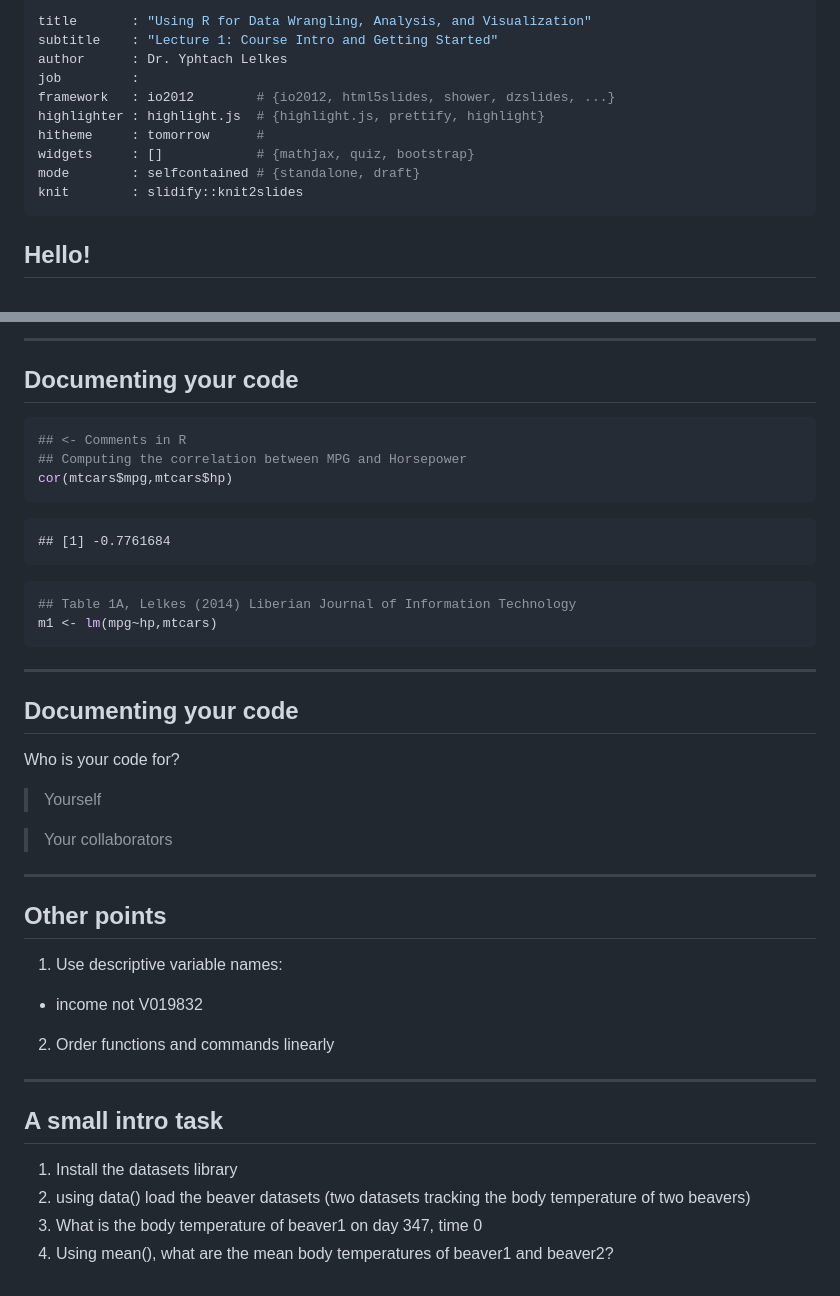
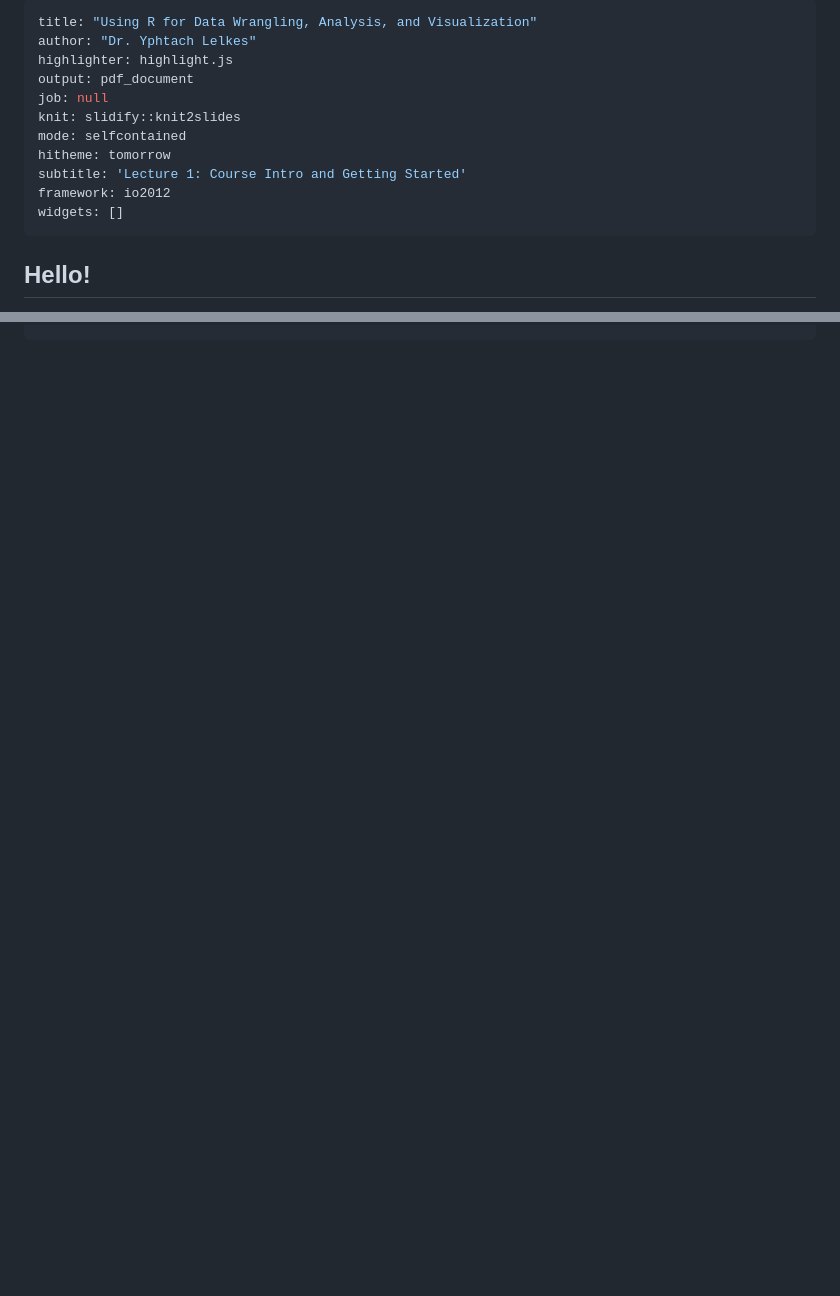
Before and after one commit to ylelkes/R_wav, a Markdown page: Week1-a/index.md, 2 parts joined by grey strips. GitHub-like rendering; blank space fills up the shorter version.

Commit message:
week1upload

````diff
--- a/Week1-a/index.md
+++ b/Week1-a/index.md
@@ -1,14 +1,15 @@
 ---
-title       : "Using R for Data Wrangling, Analysis, and Visualization"
-subtitle    : "Lecture 1: Course Intro and Getting Started"
-author      : Dr. Yphtach Lelkes
-job         :
-framework   : io2012        # {io2012, html5slides, shower, dzslides, ...}
-highlighter : highlight.js  # {highlight.js, prettify, highlight}
-hitheme     : tomorrow      #
-widgets     : []            # {mathjax, quiz, bootstrap}
-mode        : selfcontained # {standalone, draft}
-knit        : slidify::knit2slides
+title: "Using R for Data Wrangling, Analysis, and Visualization"
+author: "Dr. Yphtach Lelkes"
+highlighter: highlight.js
+output: pdf_document
+job: null
+knit: slidify::knit2slides
+mode: selfcontained
+hitheme: tomorrow
+subtitle: 'Lecture 1: Course Intro and Getting Started'
+framework: io2012
+widgets: []
 ---
 
 ## Hello!
@@ -421,38 +345,0 @@ pacman::p_load(stringr, dplyr, reshape2,foreign)
----
-## Documenting your code
-
-```r
-## <- Comments in R
-## Computing the correlation between MPG and Horsepower
-cor(mtcars$mpg,mtcars$hp)
-```
-
-```
-## [1] -0.7761684
-```
-
-```r
-## Table 1A, Lelkes (2014) Liberian Journal of Information Technology
-m1 <- lm(mpg~hp,mtcars)
-```
-
----
-## Documenting your code
-Who is your code for?
-> Yourself
-
-> Your collaborators
-
-
----
-##  Other points
-1. Use descriptive variable names:
-  * income not V019832
-2. Order functions and commands linearly
-
----
-##  A small intro task
-1. Install the datasets library
-2. using data() load the beaver datasets (two datasets tracking the body temperature of two beavers)
-3. What is the body temperature of beaver1 on day 347, time 0
-4. Using mean(), what are the mean body temperatures of beaver1 and beaver2?
````
Also changed, not shown: other parts of Week1-a/index.md (+0 -76 lines), Week1-a/assets/img/baddir.png (added), Week1-a/assets/img/gooddir.png (added), 8 other files.
